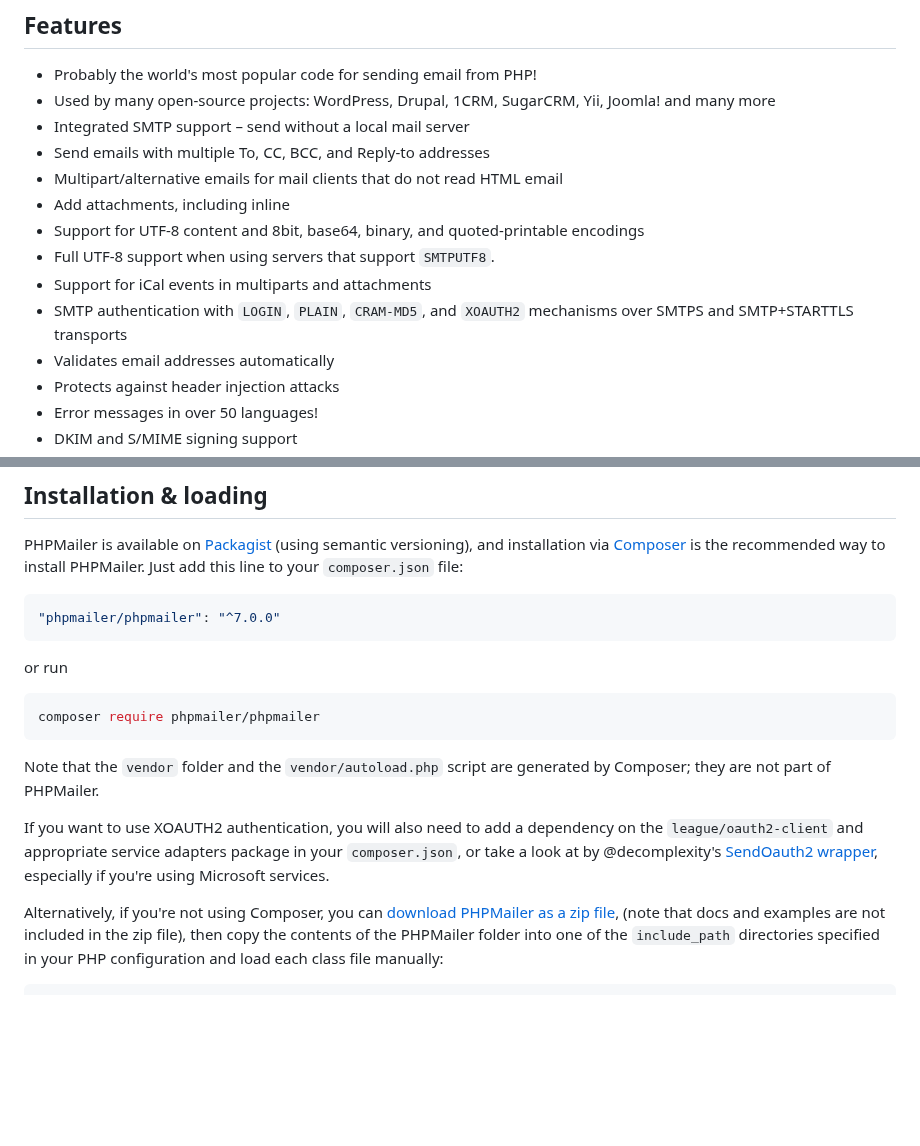
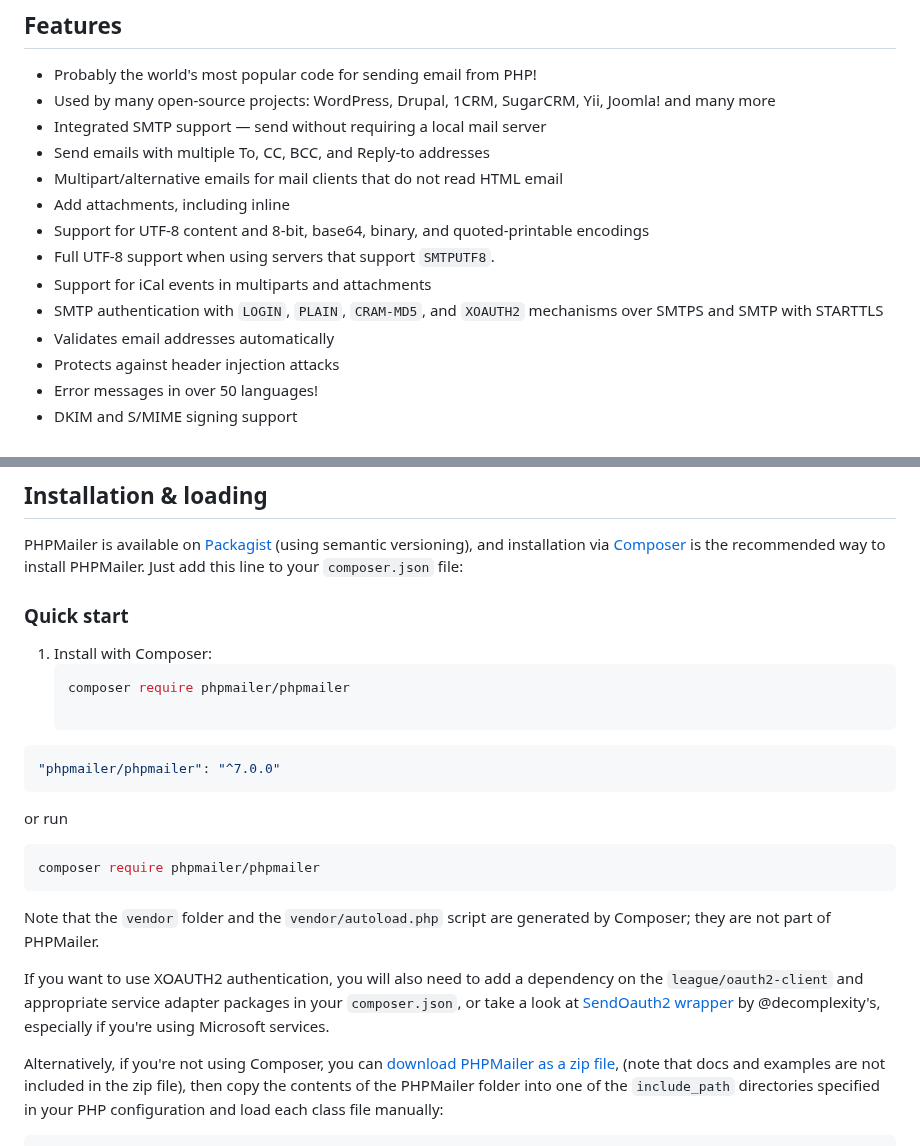
Before and after one commit to PHPMailer/PHPMailer, a Markdown page: README.md, 2 parts joined by grey strips. Rendered like a GitHub page; blank space fills up the shorter version.

Commit message:
docs: polish README wording and add quick start section
- Fixed a broken sentence referencing @decomplexity’s SendOauth2 wrapper
- Improved wording and consistency for SMTPS, STARTTLS, and XOAUTH2 references
- Added a short “Quick start” block under Installation & loading to help beginners find the happy path faster
- Highlights the Composer install command and points readers to the minimal and full example sections

````diff
--- a/README.md
+++ b/README.md
@@ -15,14 +15,14 @@
 ## Features
 - Probably the world's most popular code for sending email from PHP!
 - Used by many open-source projects: WordPress, Drupal, 1CRM, SugarCRM, Yii, Joomla! and many more
-- Integrated SMTP support – send without a local mail server
+- Integrated SMTP support — send without requiring a local mail server
 - Send emails with multiple To, CC, BCC, and Reply-to addresses
 - Multipart/alternative emails for mail clients that do not read HTML email
 - Add attachments, including inline
-- Support for UTF-8 content and 8bit, base64, binary, and quoted-printable encodings
+- Support for UTF-8 content and 8-bit, base64, binary, and quoted-printable encodings
 - Full UTF-8 support when using servers that support `SMTPUTF8`.
 - Support for iCal events in multiparts and attachments
-- SMTP authentication with `LOGIN`, `PLAIN`, `CRAM-MD5`, and `XOAUTH2` mechanisms over SMTPS and SMTP+STARTTLS transports
+- SMTP authentication with `LOGIN`, `PLAIN`, `CRAM-MD5`, and `XOAUTH2` mechanisms over SMTPS and SMTP with STARTTLS
 - Validates email addresses automatically
 - Protects against header injection attacks
 - Error messages in over 50 languages!
@@ -47,6 +47,11 @@ This software is distributed under the [LGPL 2.1](https://www.gnu.org/licenses/o
 ## Installation & loading
 PHPMailer is available on [Packagist](https://packagist.org/packages/phpmailer/phpmailer) (using semantic versioning), and installation via [Composer](https://getcomposer.org) is the recommended way to install PHPMailer. Just add this line to your `composer.json` file:
 
+### Quick start
+1. Install with Composer:
+   ```sh
+   composer require phpmailer/phpmailer
+
 ```json
 "phpmailer/phpmailer": "^7.0.0"
 ```
@@ -59,8 +64,8 @@ composer require phpmailer/phpmailer
 
 Note that the `vendor` folder and the `vendor/autoload.php` script are generated by Composer; they are not part of PHPMailer.
 
-If you want to use XOAUTH2 authentication, you will also need to add a dependency on the `league/oauth2-client` and appropriate service adapters package in your `composer.json`, or take a look at
-by @decomplexity's [SendOauth2 wrapper](https://github.com/decomplexity/SendOauth2), especially if you're using Microsoft services.
+If you want to use XOAUTH2 authentication, you will also need to add a dependency on the `league/oauth2-client` and appropriate service adapter packages in your `composer.json`, or take a look at
+ [SendOauth2 wrapper](https://github.com/decomplexity/SendOauth2) by @decomplexity's, especially if you're using Microsoft services.
 
 Alternatively, if you're not using Composer, you
 can [download PHPMailer as a zip file](https://github.com/PHPMailer/PHPMailer/archive/master.zip), (note that docs and examples are not included in the zip file), then copy the contents of the PHPMailer folder into one of the `include_path` directories specified in your PHP configuration and load each class file manually:
````
